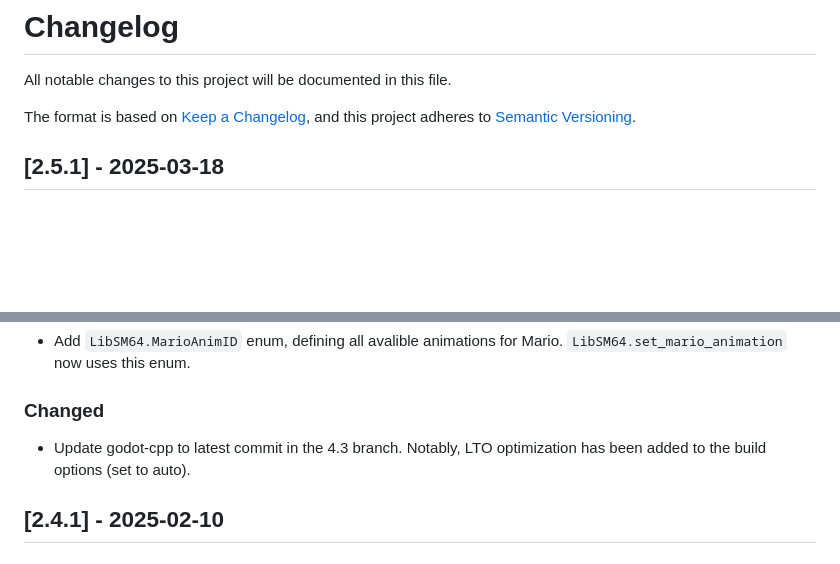
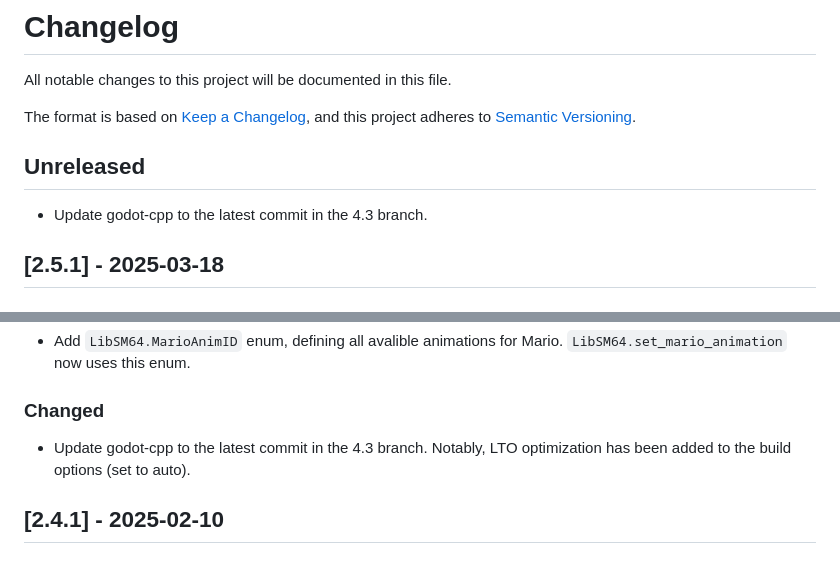
Before and after one commit to Brawmario/libsm64-godot, a Markdown page: CHANGES.md, 2 parts joined by grey strips. Drawn GitHub-style; blank space fills up the shorter version.

Commit message:
Update godot-cpp to the latest commit in the 4.3 branch

```diff
--- a/CHANGES.md
+++ b/CHANGES.md
@@ -4,6 +4,10 @@ All notable changes to this project will be documented in this file.
 
 The format is based on [Keep a Changelog](https://keepachangelog.com/en/1.1.0/),
 and this project adheres to [Semantic Versioning](https://semver.org/spec/v2.0.0.html).
+
+## Unreleased
+
+- Update godot-cpp to the latest commit in the 4.3 branch.
 
 ## [2.5.1] - 2025-03-18
 
@@ -20,7 +24,7 @@ and this project adheres to [Semantic Versioning](https://semver.org/spec/v2.0.0
 
 ### Changed
 
-- Update godot-cpp to latest commit in the 4.3 branch. Notably, LTO optimization has been added to the build options (set to auto).
+- Update godot-cpp to the latest commit in the 4.3 branch. Notably, LTO optimization has been added to the build options (set to auto).
 
 ## [2.4.1] - 2025-02-10
 
```
